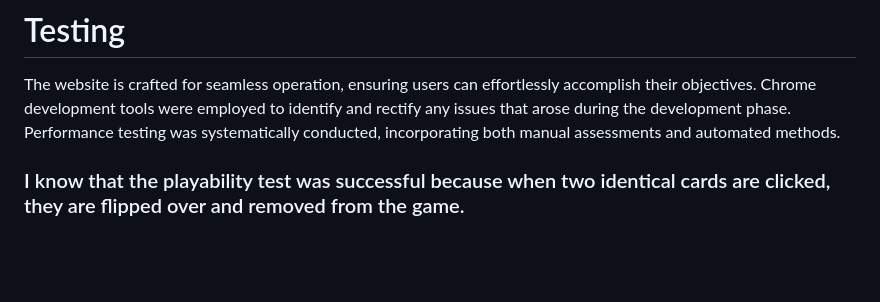
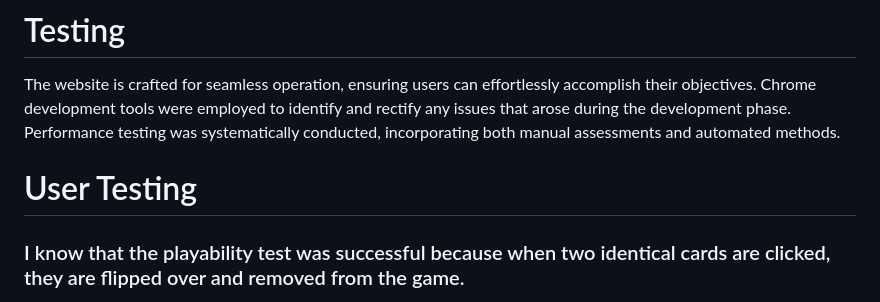
Before and after one commit to Rupthuz/Portfolio-2---Memory-game, a Markdown page: README.md, the part around the change. Drawn GitHub-style; blank space fills up the shorter version.

```diff
--- a/README.md
+++ b/README.md
@@ -107,7 +107,7 @@ To deploy the page on GitHub Pages from its corresponding repository, the follow
 # Testing
 The website is crafted for seamless operation, ensuring users can effortlessly accomplish their objectives. Chrome development tools were employed to identify and rectify any issues that arose during the development phase. Performance testing was systematically conducted, incorporating both manual assessments and automated methods.
 
-
+# User Testing
 ### I know that the playability test was successful because when two identical cards are clicked, they are flipped over and removed from the game.
 ![Captura de tela 2024-01-13 065448](https://github.com/Rupthuz/Portfolio-2---Memory-game/assets/74190717/6f2964c9-2d5c-44f1-a6ea-5887c4f452eb)
 
```
